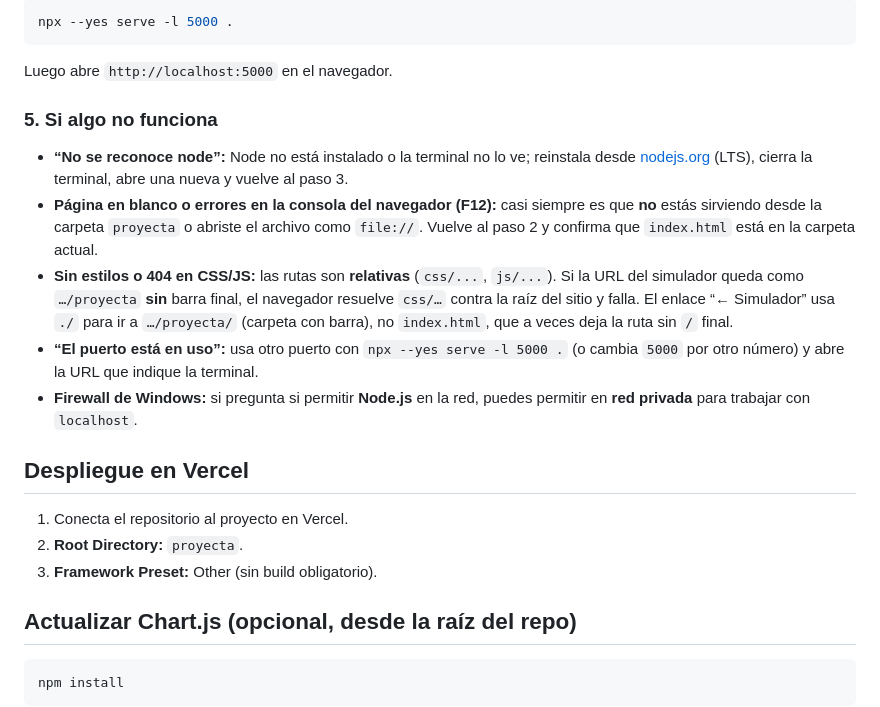
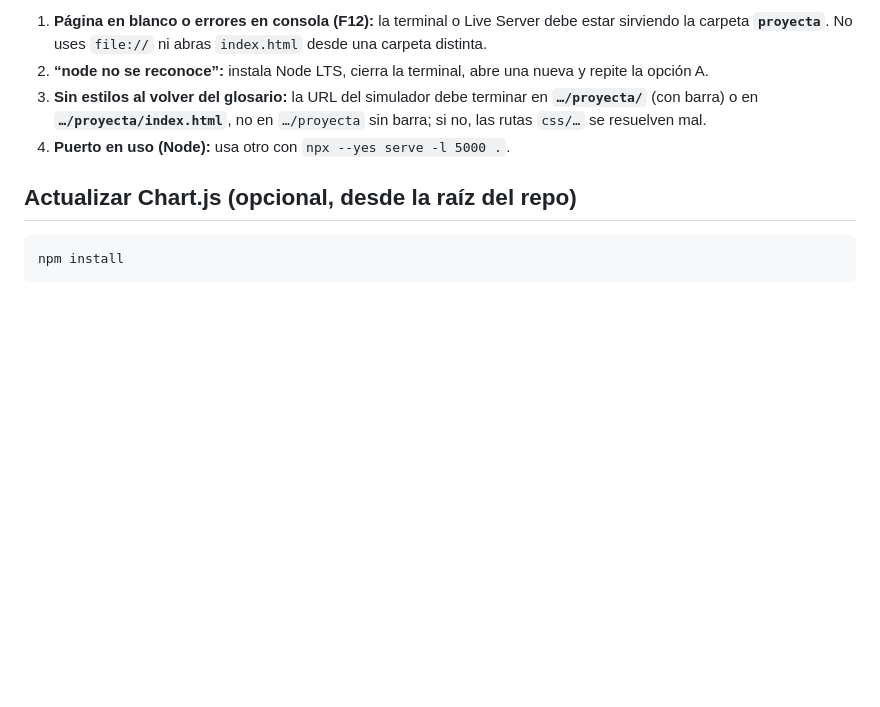
Before and after one commit to Jalfrena/Proyecta, a Markdown page: README.md, the part around one of its changes. Drawn GitHub-style; blank space fills up the shorter version.

````diff
--- a/README.md
+++ b/README.md
@@ -78,22 +60,7 @@ Si el **puerto por defecto está ocupado**, usa otro puerto (ejemplo con `5000`)
-```bash
-npx --yes serve -l 5000 .
-```
-
-Luego abre `http://localhost:5000` en el navegador.
-
-### 5. Si algo no funciona
-
-- **“No se reconoce node”:** Node no está instalado o la terminal no lo ve; reinstala desde [nodejs.org](https://nodejs.org/) (LTS), cierra la terminal, abre una nueva y vuelve al paso 3.
-- **Página en blanco o errores en la consola del navegador (F12):** casi siempre es que **no** estás sirviendo desde la carpeta `proyecta` o abriste el archivo como `file://`. Vuelve al paso 2 y confirma que `index.html` está en la carpeta actual.
-- **Sin estilos o 404 en CSS/JS:** las rutas son **relativas** (`css/...`, `js/...`). Si la URL del simulador queda como `…/proyecta` **sin** barra final, el navegador resuelve `css/…` contra la raíz del sitio y falla. El enlace “← Simulador” usa `./` para ir a `…/proyecta/` (carpeta con barra), no `index.html`, que a veces deja la ruta sin `/` final.
-- **“El puerto está en uso”:** usa otro puerto con `npx --yes serve -l 5000 .` (o cambia `5000` por otro número) y abre la URL que indique la terminal.
-- **Firewall de Windows:** si pregunta si permitir **Node.js** en la red, puedes permitir en **red privada** para trabajar con `localhost`.
-
-## Despliegue en Vercel
-
-1. Conecta el repositorio al proyecto en Vercel.
-2. **Root Directory:** `proyecta`.
-3. **Framework Preset:** Other (sin build obligatorio).
+1. **Página en blanco o errores en consola (F12):** la terminal o Live Server debe estar sirviendo la carpeta **`proyecta`**. No uses `file://` ni abras `index.html` desde una carpeta distinta.
+2. **“node no se reconoce”:** instala Node LTS, cierra la terminal, abre una nueva y repite la opción A.
+3. **Sin estilos al volver del glosario:** la URL del simulador debe terminar en **`…/proyecta/`** (con barra) o en **`…/proyecta/index.html`**, no en `…/proyecta` sin barra; si no, las rutas `css/…` se resuelven mal.
+4. **Puerto en uso (Node):** usa otro con `npx --yes serve -l 5000 .`.
 
 ## Actualizar Chart.js (opcional, desde la raíz del repo)
 
````
Also changed, not shown: other parts of README.md (+31 -49 lines).
